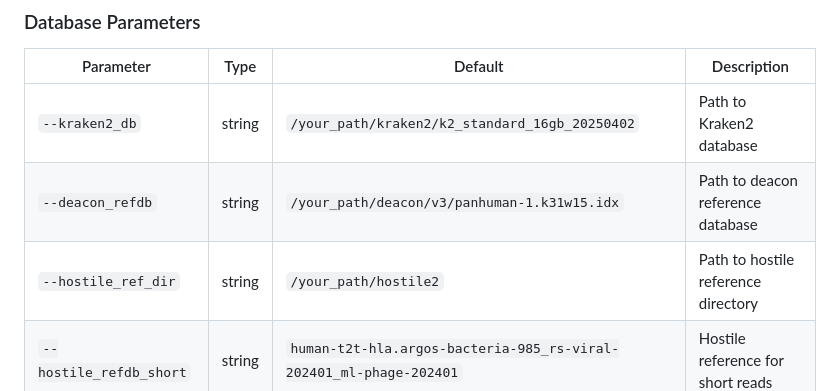
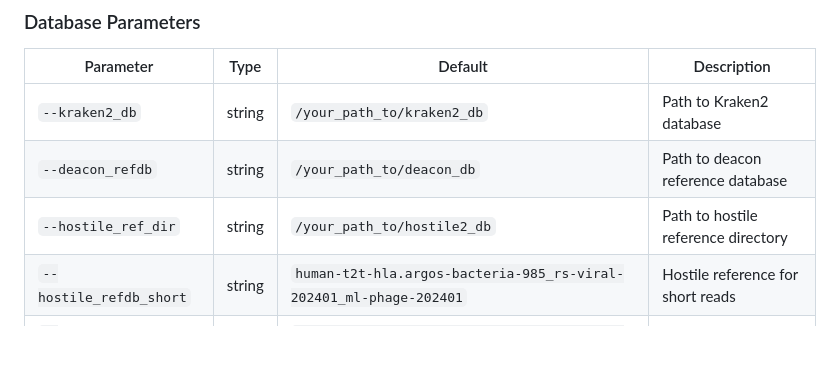
Before and after one commit to xiaoli-dong/nf-qcflow, a Markdown page: README.md, the part around the change. Drawn GitHub-style; blank space fills up the shorter version.

```diff
--- a/README.md
+++ b/README.md
@@ -128,9 +128,9 @@ nextflow run nf-qcflow/main.nf \
 
 | Parameter | Type | Default | Description |
 |-----------|------|---------|-------------|
-| `--kraken2_db` | string | `/your_path/kraken2/k2_standard_16gb_20250402` | Path to Kraken2 database |
-| `--deacon_refdb` | string | `/your_path/deacon/v3/panhuman-1.k31w15.idx` | Path to deacon reference database |
-| `--hostile_ref_dir` | string | `/your_path/hostile2` | Path to hostile reference directory |
+| `--kraken2_db` | string | `/your_path_to/kraken2_db` | Path to Kraken2 database |
+| `--deacon_refdb` | string | `/your_path_to/deacon_db` | Path to deacon reference database |
+| `--hostile_ref_dir` | string | `/your_path_to/hostile2_db` | Path to hostile reference directory |
 | `--hostile_refdb_short` | string | `human-t2t-hla.argos-bacteria-985_rs-viral-202401_ml-phage-202401` | Hostile reference for short reads |
 | `--hostile_refdb_long` | string | `human-t2t-hla.argos-bacteria-985_rs-viral-202401_ml-phage-202401.mmi` | Hostile reference for long reads |
 
```
